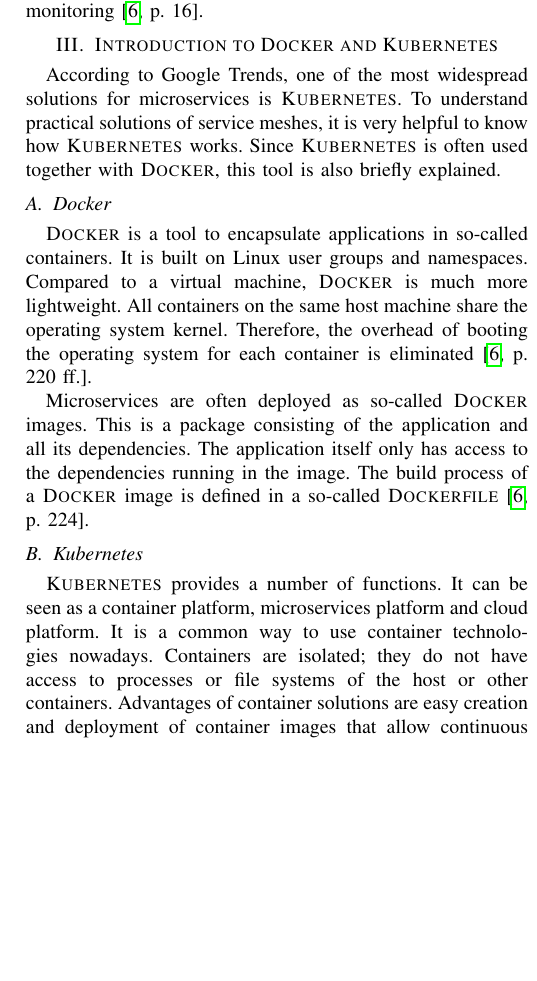
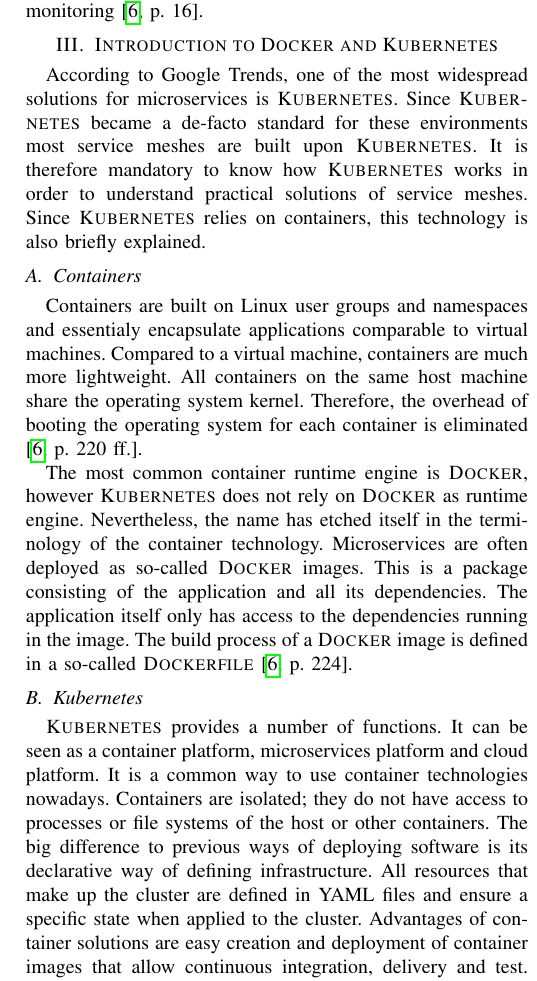
Before and after one commit to kiliandangendorf/hsh-favs-linkerd-prototype, a LaTeX paper (tex/main.tex, which reads tex/chapters/03_docker+kubernetes.tex): part of one column of page 2 of 8, cut so that both start at the same text, the shorter picture padded with empty space. Compiled offline with pdfLaTeX; a missing font is replaced by an installed copy or a similar font; a LaTeX package or settings file that is missing is left out.

Commit message:
docker --> containers

```diff
--- a/tex/chapters/03_docker+kubernetes.tex
+++ b/tex/chapters/03_docker+kubernetes.tex
@@ -1,18 +1,18 @@
 \section{Introduction to Docker and Kubernetes}
 
 According to Google Trends, one of the most widespread solutions for microservices is \textsc{Kubernetes}.
-To understand practical solutions of service meshes, it is very helpful to know how \textsc{Kubernetes} works. Since \textsc{Kubernetes} is often used together with \textsc{Docker}, this tool is also briefly explained.
+Since \textsc{Kubernetes} became a de-facto standard for these environments most service meshes are built upon \textsc{Kubernetes}. It is therefore mandatory to know how \textsc{Kubernetes} works in order to understand practical solutions of service meshes. Since \textsc{Kubernetes} relies on containers, this technology is also briefly explained.
 
-\subsection{Docker}
+\subsection{Containers}
 
-\textsc{Docker} is a tool to encapsulate applications in so-called containers. It is built on Linux user groups and namespaces. Compared to a virtual machine, \textsc{Docker} is much more lightweight. All containers on the same host machine share the operating system kernel. Therefore, the overhead of booting the operating system for each container is eliminated \cite[p. 220 ff.]{sm3}.
+Containers are built on Linux user groups and namespaces and essentialy encapsulate applications comparable to virtual machines. Compared to a virtual machine, containers are much more lightweight. All containers on the same host machine share the operating system kernel. Therefore, the overhead of booting the operating system for each container is eliminated \cite[p. 220 ff.]{sm3}.
 
-Microservices are often deployed as so-called \textsc{Docker} images. This is a package consisting of the application and all its dependencies. The application itself only has access to the dependencies running in the image. The build process of a \textsc{Docker} image is defined in a so-called \textsc{Dockerfile} \cite[p. 224]{sm3}.
+The most common container runtime engine is \textsc{Docker}, however \textsc{Kubernetes} does not rely on \textsc{Docker} as runtime engine. Nevertheless, the name has etched itself in the terminology of the container technology. Microservices are often deployed as so-called \textsc{Docker} images. This is a package consisting of the application and all its dependencies. The application itself only has access to the dependencies running in the image. The build process of a \textsc{Docker} image is defined in a so-called \textsc{Dockerfile} \cite[p. 224]{sm3}.
 
 \subsection{Kubernetes}
 
 \textsc{Kubernetes} provides a number of functions. It can be seen as a container platform, microservices platform and cloud platform.
-It is a common way to use container technologies nowadays. Containers are isolated; they do not have access to processes or file systems of the host or other containers.
+It is a common way to use container technologies nowadays. Containers are isolated; they do not have access to processes or file systems of the host or other containers. The big difference to previous ways of deploying software is its declarative way of defining infrastructure. All resources that make up the cluster are defined in YAML files and ensure a specific state when applied to the cluster.
 Advantages of container solutions are easy creation and deployment of container images that allow continuous integration, delivery and test. The role of \textsc{Kubernetes} is to manage and orchestrate these containers \cite{k8s}.
 
 The four main \textsc{Kubernetes} objects are important to understand the role of service meshes in the microservices context:
```
